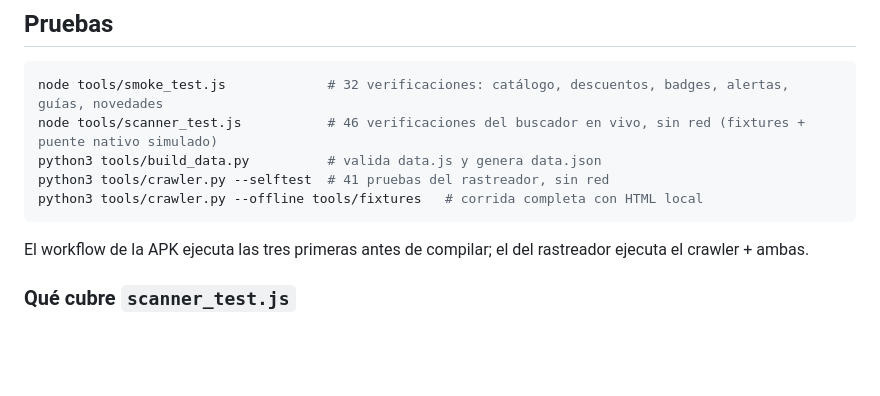
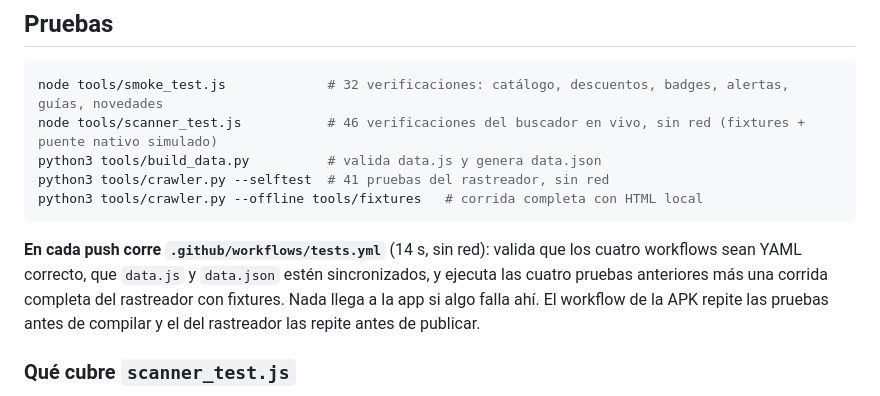
Before and after one commit to LeoAra03/Certf, a Markdown page: README.md, the part around the change. Rendered like a GitHub page; blank space fills up the shorter version.

Commit message:
📝 README: el nuevo workflow de pruebas corre en cada push
Co-authored-by: arena-agent <297053741+arena-agent@users.noreply.github.com>

````diff
--- a/README.md
+++ b/README.md
@@ -84,7 +84,11 @@ python3 tools/crawler.py --selftest  # 41 pruebas del rastreador, sin red
 python3 tools/crawler.py --offline tools/fixtures   # corrida completa con HTML local
 ```
 
-El workflow de la APK ejecuta las tres primeras antes de compilar; el del rastreador ejecuta el crawler + ambas.
+**En cada push corre `.github/workflows/tests.yml`** (14 s, sin red): valida que los cuatro
+workflows sean YAML correcto, que `data.js` y `data.json` estén sincronizados, y ejecuta las
+cuatro pruebas anteriores más una corrida completa del rastreador con fixtures. Nada llega a
+la app si algo falla ahí. El workflow de la APK repite las pruebas antes de compilar y el del
+rastreador las repite antes de publicar.
 
 ### Qué cubre `scanner_test.js`
 
````
